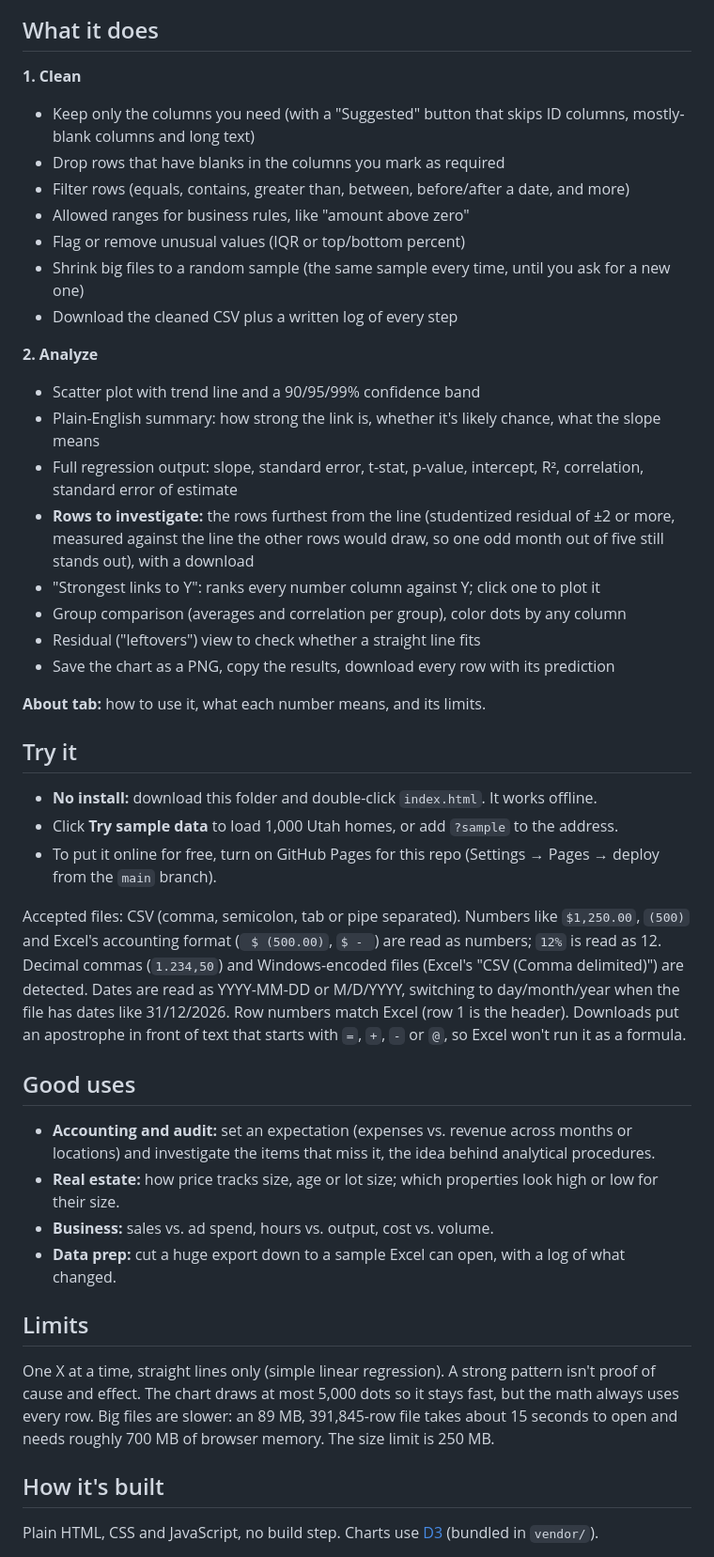
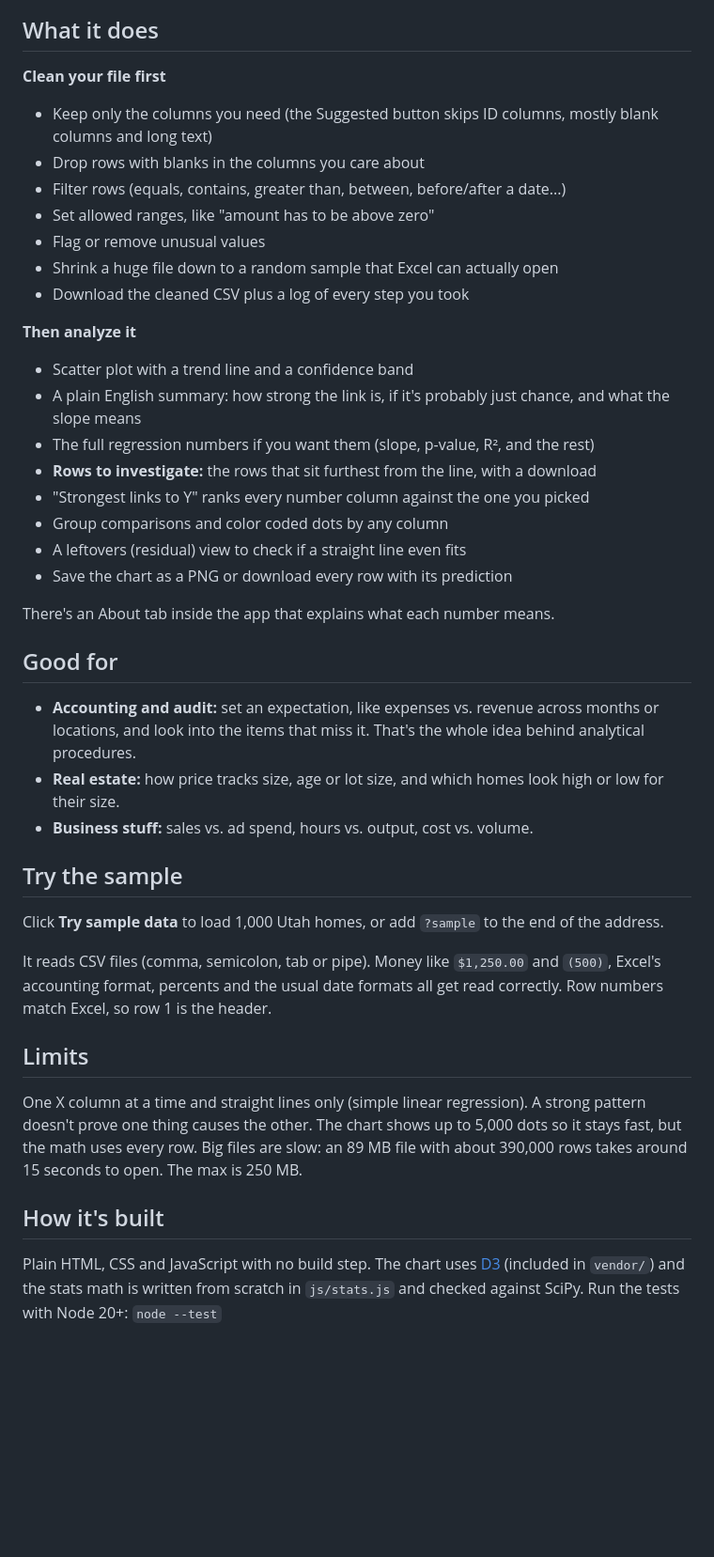
Before and after one commit to jordanmikeanderson/data-analyzer, a Markdown page: README.md, the part around one of its changes. Shown at 94% size. GitHub-like rendering; blank space fills up the shorter version.

Commit message:
Rewrite README
Co-Authored-By: Claude Opus 5.5 <noreply@anthropic.com>
Claude-Session: https://claude.ai/code/session_014qdD1M7wiwfS1fq6RKoF5X

```diff
--- a/README.md
+++ b/README.md
@@ -8,47 +10,46 @@ Open a CSV file, clean it up, and pick two number columns. Data Analyzer draws t
 
 ## What it does
 
-**1. Clean**
-- Keep only the columns you need (with a "Suggested" button that skips ID columns, mostly-blank columns and long text)
-- Drop rows that have blanks in the columns you mark as required
-- Filter rows (equals, contains, greater than, between, before/after a date, and more)
-- Allowed ranges for business rules, like "amount above zero"
-- Flag or remove unusual values (IQR or top/bottom percent)
-- Shrink big files to a random sample (the same sample every time, until you ask for a new one)
-- Download the cleaned CSV plus a written log of every step
+**Clean your file first**
 
-**2. Analyze**
-- Scatter plot with trend line and a 90/95/99% confidence band
-- Plain-English summary: how strong the link is, whether it's likely chance, what the slope means
-- Full regression output: slope, standard error, t-stat, p-value, intercept, R², correlation, standard error of estimate
-- **Rows to investigate:** the rows furthest from the line (studentized residual of ±2 or more, measured against the line the other rows would draw, so one odd month out of five still stands out), with a download
-- "Strongest links to Y": ranks every number column against Y; click one to plot it
-- Group comparison (averages and correlation per group), color dots by any column
-- Residual ("leftovers") view to check whether a straight line fits
-- Save the chart as a PNG, copy the results, download every row with its prediction
+- Keep only the columns you need (the Suggested button skips ID columns, mostly blank columns and long text)
+- Drop rows with blanks in the columns you care about
+- Filter rows (equals, contains, greater than, between, before/after a date...)
+- Set allowed ranges, like "amount has to be above zero"
+- Flag or remove unusual values
+- Shrink a huge file down to a random sample that Excel can actually open
+- Download the cleaned CSV plus a log of every step you took
 
-**About tab:** how to use it, what each number means, and its limits.
+**Then analyze it**
 
-## Try it
+- Scatter plot with a trend line and a confidence band
+- A plain English summary: how strong the link is, if it's probably just chance, and what the slope means
+- The full regression numbers if you want them (slope, p-value, R², and the rest)
+- **Rows to investigate:** the rows that sit furthest from the line, with a download
+- "Strongest links to Y" ranks every number column against the one you picked
+- Group comparisons and color coded dots by any column
+- A leftovers (residual) view to check if a straight line even fits
+- Save the chart as a PNG or download every row with its prediction
 
-- **No install:** download this folder and double-click `index.html`. It works offline.
-- Click **Try sample data** to load 1,000 Utah homes, or add `?sample` to the address.
-- To put it online for free, turn on GitHub Pages for this repo (Settings → Pages → deploy from the `main` branch).
+There's an About tab inside the app that explains what each number means.
 
-Accepted files: CSV (comma, semicolon, tab or pipe separated). Numbers like `$1,250.00`, `(500)` and Excel's accounting format (` $ (500.00)`, ` $ -  `) are read as numbers; `12%` is read as 12. Decimal commas (`1.234,50`) and Windows-encoded files (Excel's "CSV (Comma delimited)") are detected. Dates are read as YYYY-MM-DD or M/D/YYYY, switching to day/month/year when the file has dates like 31/12/2026. Row numbers match Excel (row 1 is the header). Downloads put an apostrophe in front of text that starts with `=`, `+`, `-` or `@`, so Excel won't run it as a formula.
+## Good for
 
-## Good uses
+- **Accounting and audit:** set an expectation, like expenses vs. revenue across months or locations, and look into the items that miss it. That's the whole idea behind analytical procedures.
+- **Real estate:** how price tracks size, age or lot size, and which homes look high or low for their size.
+- **Business stuff:** sales vs. ad spend, hours vs. output, cost vs. volume.
 
-- **Accounting and audit:** set an expectation (expenses vs. revenue across months or locations) and investigate the items that miss it, the idea behind analytical procedures.
-- **Real estate:** how price tracks size, age or lot size; which properties look high or low for their size.
-- **Business:** sales vs. ad spend, hours vs. output, cost vs. volume.
-- **Data prep:** cut a huge export down to a sample Excel can open, with a log of what changed.
+## Try the sample
+
+Click **Try sample data** to load 1,000 Utah homes, or add `?sample` to the end of the address.
+
+It reads CSV files (comma, semicolon, tab or pipe). Money like `$1,250.00` and `(500)`, Excel's accounting format, percents and the usual date formats all get read correctly. Row numbers match Excel, so row 1 is the header.
 
 ## Limits
 
-One X at a time, straight lines only (simple linear regression). A strong pattern isn't proof of cause and effect. The chart draws at most 5,000 dots so it stays fast, but the math always uses every row. Big files are slower: an 89 MB, 391,845-row file takes about 15 seconds to open and needs roughly 700 MB of browser memory. The size limit is 250 MB.
+One X column at a time and straight lines only (simple linear regression). A strong pattern doesn't prove one thing causes the other. The chart shows up to 5,000 dots so it stays fast, but the math uses every row. Big files are slow: an 89 MB file with about 390,000 rows takes around 15 seconds to open. The max is 250 MB.
 
 ## How it's built
 
-Plain HTML, CSS and JavaScript, no build step. Charts use [D3](https://d3js.org) (bundled in `vendor/`).
+Plain HTML, CSS and JavaScript with no build step. The chart uses [D3](https://d3js.org) (included in `vendor/`) and the stats math is written from scratch in `js/stats.js` and checked against SciPy. Run the tests with Node 20+: `node --test`
 
```
Also changed, not shown: other parts of README.md (+7 -22 lines).
